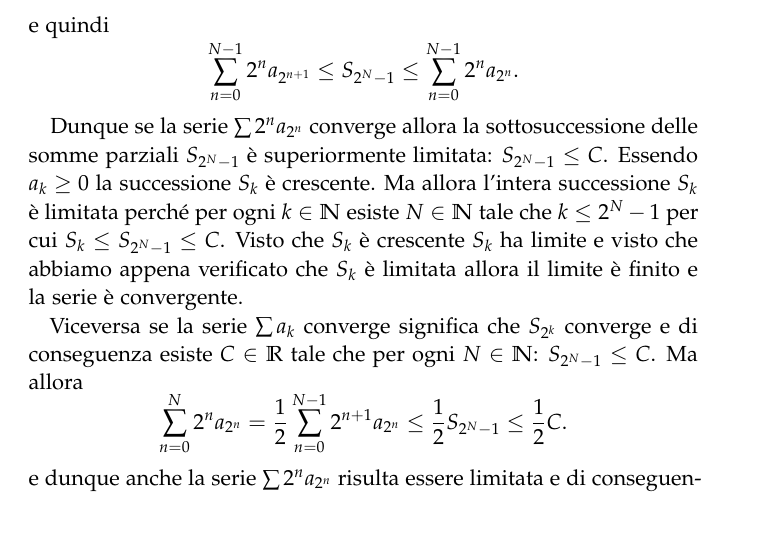
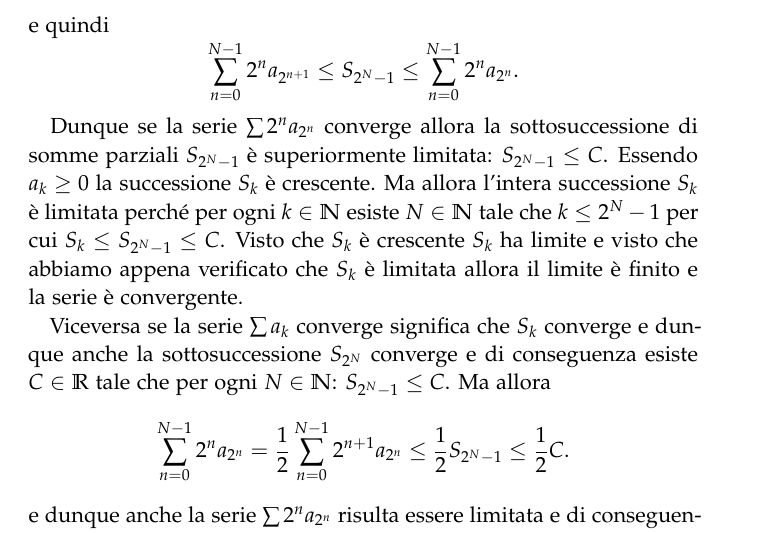
Before and after one commit to paolini/AnalisiUno, a LaTeX thesis (AnalisiUno.tex): part of page 55 of 59, cut so that both start at the same text. Compiled offline with LaTeX, dvips and Ghostscript.

Commit message:
piccole correzioni

```diff
--- a/AnalisiUno.tex
+++ b/AnalisiUno.tex
@@ -3817,7 +3817,7 @@ e quindi
 \]
 
 Dunque se la serie $\sum 2^n a_{2^n}$ converge allora la sottosuccessione
-delle somme parziali $S_{2^N-1}$ è superiormente limitata: $S_{2^N-1}\le C$.
+di somme parziali $S_{2^N-1}$ è superiormente limitata: $S_{2^N-1}\le C$.
 Essendo $a_k \ge 0$ la successione $S_k$ è crescente.
 Ma allora l'intera
 successione $S_k$ è limitata
@@ -3828,12 +3828,13 @@ appena verificato che $S_k$ è limitata allora il limite è finito
 e la serie è convergente.
 
 Viceversa se la serie $\sum a_k$ converge significa che
-$S_{2^k}$ converge e di conseguenza esiste
+$S_k$ converge e dunque anche la sottosuccessione
+$S_{2^N}$ converge e di conseguenza esiste
 $C\in \RR$ tale che per ogni $N \in \NN$:
  $S_{2^N-1}\le C$.
 Ma allora
 \[
-  \sum_{n=0}^N 2^n a_{2^n}
+  \sum_{n=0}^{N-1} 2^n a_{2^n}
   = \frac 1 2 \sum_{n=0}^{N-1} 2^{n+1} a_{2^n}
   \le \frac 1 2 S_{2^N-1}
   \le \frac 1 2 C.
```
